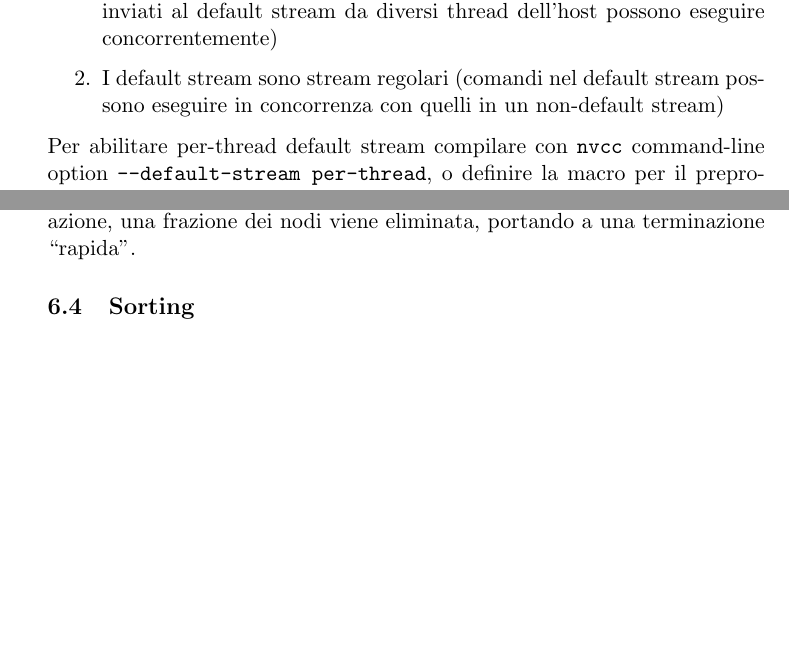
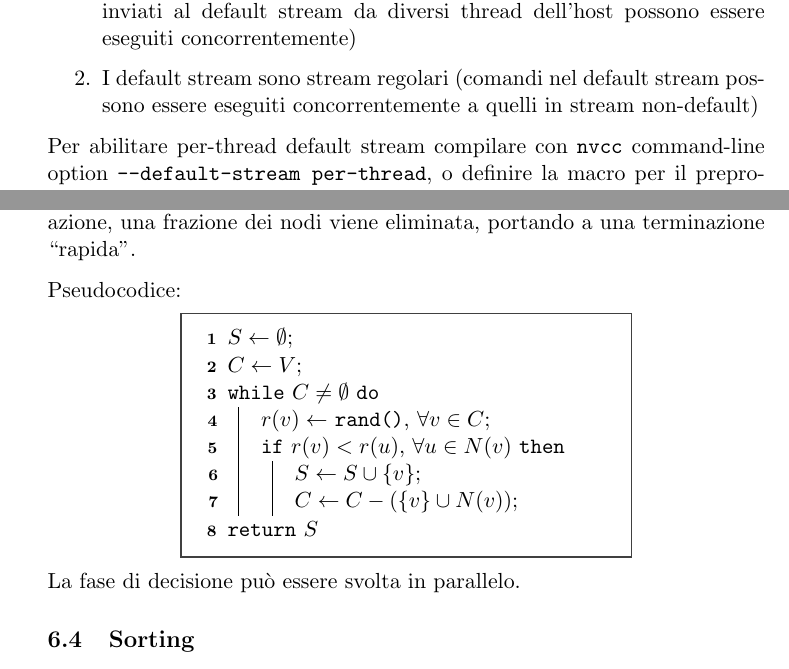
Before and after one commit to MaxL22/GPUComputing, a LaTeX document (gc.tex, which reads chapters/opt.tex, chapters/pattern.tex): two parts of pages 51 and 67 of 70, joined at a grey line, cut so that both start at the same text, the shorter picture padded with empty space. Compiled offline with pdfLaTeX.

Commit message:
minor fixes

```diff
--- a/chapters/opt.tex
+++ b/chapters/opt.tex
@@ -550,10 +552,10 @@ CUDA 7 ha introdotto la nuova opzione \texttt{per-thread default stream}, che ha
 \begin{enumerate}
-	\item Assegna a ogni thread dell'host il proprio default stream (comandi inviati al default stream da diversi thread dell'host possono eseguire concorrentemente)
+	\item Assegna a ogni thread dell'host il proprio default stream (comandi inviati al default stream da diversi thread dell'host possono essere eseguiti concorrentemente)
 
-	\item I default stream sono stream regolari (comandi nel default stream possono eseguire in concorrenza con quelli in un non-default stream)
+	\item I default stream sono stream regolari (comandi nel default stream possono essere eseguiti concorrentemente a quelli in stream non-default)
 \end{enumerate}
 
-Per abilitare per-thread default stream compilare con \texttt{nvcc} command-line option \texttt{--default-stream per-thread}, o definire la macro per il preprocessore \texttt{\#define CUDA\_API\_PER\_THREAD\_DEFAULT\_STREAM}.\\
+Per abilitare per-thread default stream compilare con \texttt{nvcc} command-line option \texttt{--default-stream per-thread}, o definire la macro per il preprocessore \texttt{\#define CUDA\_API\_PER\_THREAD\_DEFAULT\_STREAM}.
 
 \paragraph{Priorità negli stream:} Si possono creare stream con priorità (da CC 3.5). Una grid con più alta priorità può prelazionare il lavoro già in esecuzione con più bassa priorità.
 
--- a/chapters/pattern.tex
+++ b/chapters/pattern.tex
@@ -257,7 +257,42 @@ Schema dell'algoritmo:
     \item Termina quando non rimane alcun vertice attivo $C = \emptyset$: la soluzione $S$ è un MIS
 \end{enumerate}
 
-L'algoritmo molto probabilmente finisce in $O(\log |V|)$ round. A ogni iterazione, una frazione dei nodi viene eliminata, portando a una terminazione "rapida".
+L'algoritmo \textit{molto probabilmente} finisce in $O(\log |V|)$ round. A ogni iterazione, una frazione dei nodi viene eliminata, portando a una terminazione "rapida".
+
+Pseudocodice:
+\begin{center}
+    \begin{minipage}{.63\textwidth}
+        \begin{tcolorbox}[
+            colback=white,
+            sharp corners,
+            boxrule=.3mm,
+            left=20pt,
+            top=0pt,
+            bottom=0pt,
+            colbacktitle=white,
+            coltitle=black
+            ]
+            \LinesNumbered
+            \begin{algorithm}[H]
+                \SetAlgoNoEnd
+                \SetKwSty{texttt}
+                \SetArgSty{relax}
+                $S \leftarrow \emptyset$; \\
+                $C \leftarrow V$; \\
+                \While{$C \neq \emptyset$}{
+                    $r(v) \leftarrow$ \texttt{rand()}, $\forall v \in C$; \\
+                    \If{$r(v) < r(u)$, $\forall u \in N(v)$}{
+                        $S \leftarrow S \cup \{v\}$;\\
+                        $C \leftarrow C - (\{v\} \cup N(v))$; \\
+                    }
+                }
+                \Return{$S$}
+            \end{algorithm}
+        \end{tcolorbox}
+    \end{minipage}
+\end{center}
+
+La fase di decisione può essere svolta in parallelo.
 
 \subsection{Sorting}
 
```
Also changed, not shown: chapters/python.tex (+3 -5 lines), domande/sections/arch.tex (+1 -1 lines), domande/sections/memoria.tex (+6 -6 lines), domande/sections/pattern.tex (+1 -1 lines), domande/sections/sinc.tex (+8 -7 lines), domande/domande.pdf, gc.pdf, chapters/opt.tex (36 more changed lines), chapters/pattern.tex (12 more changed lines).
